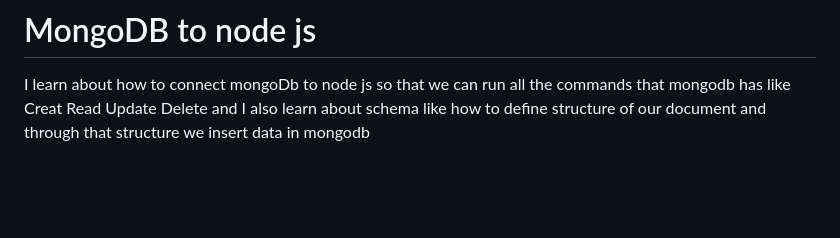
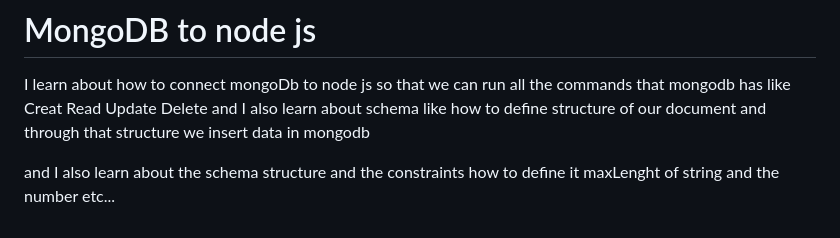
Before and after one commit to Ahsanejam/Backent-Development, a Markdown page: README.md, the part around the change. Drawn GitHub-style; blank space fills up the shorter version.

```diff
--- a/README.md
+++ b/README.md
@@ -105,3 +105,5 @@ and Query operators in MongoDb
 # MongoDB to node js
 I learn about how to connect mongoDb to node js so that we can run all the commands that mongodb has like Creat Read Update Delete
 and I also learn about schema like how to define structure of our document and through that structure we insert data in mongodb
+
+and I also learn about the schema structure and the constraints how to define it maxLenght of string and the number etc...
```
